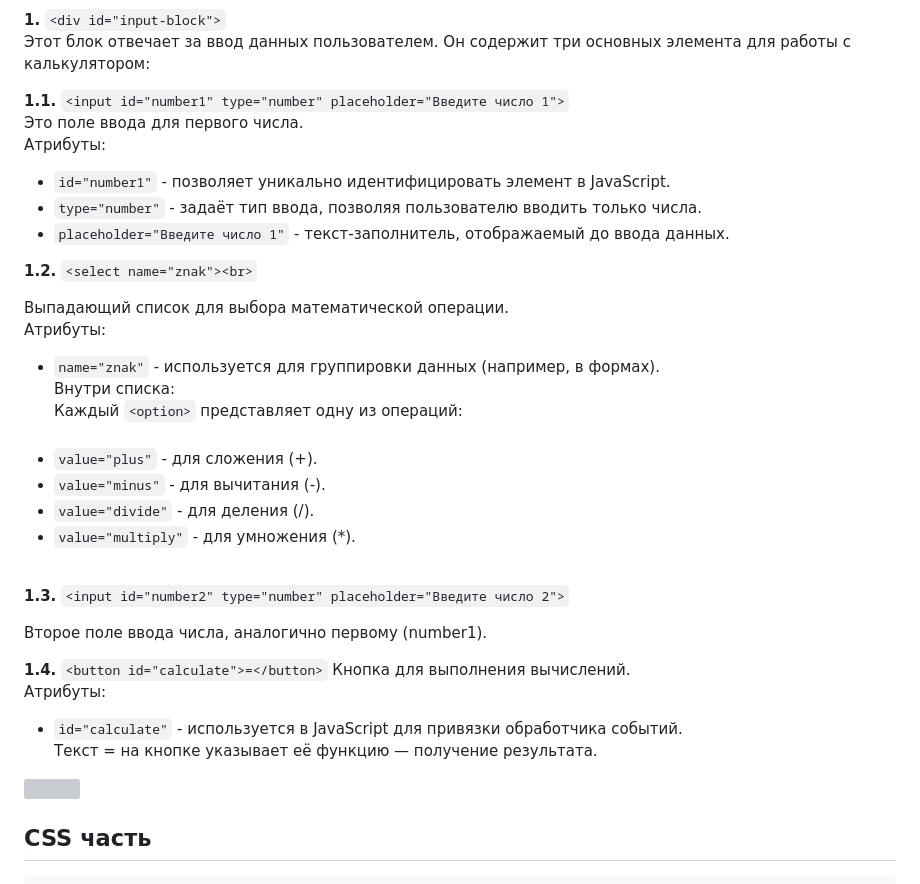
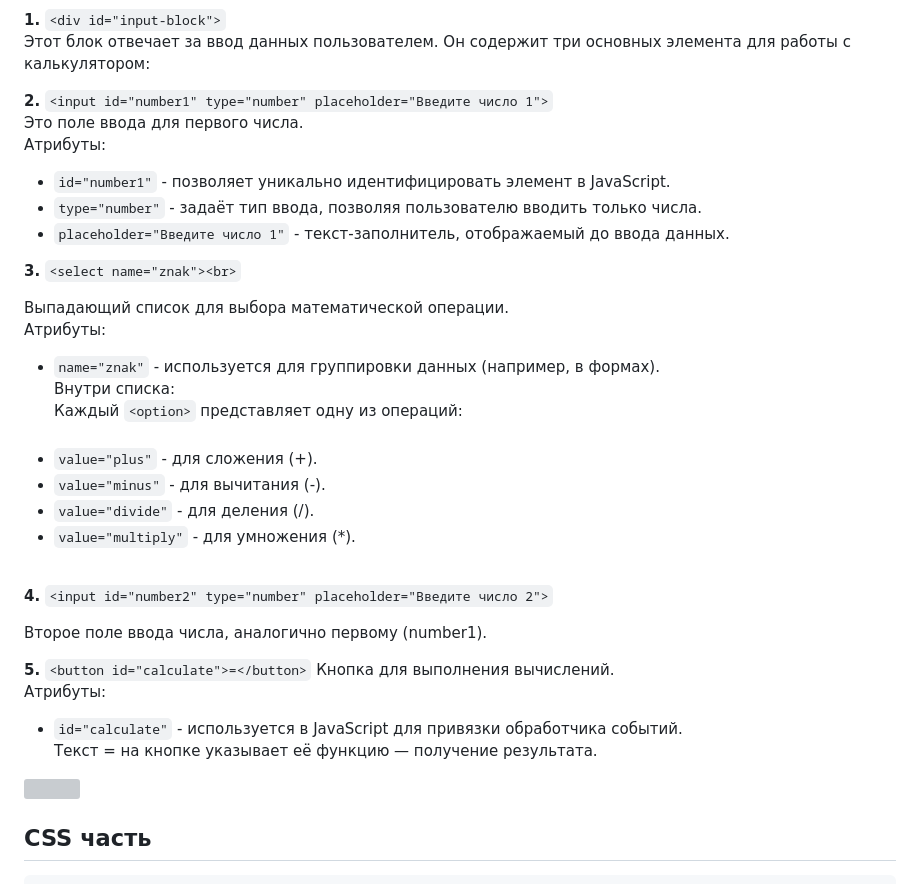
Before and after one commit to TeachKait20/7-html-css-js-calculator, a Markdown page: README.md, the part around the change printed below. Drawn GitHub-style; grey boxes are pictures that could not be loaded.

```diff
--- a/README.md
+++ b/README.md
@@ -53,14 +53,14 @@
 **1.** `<div id="input-block">` <br>
 Этот блок отвечает за ввод данных пользователем. Он содержит три основных элемента для работы с калькулятором:  <br>
 
-**1.1.** `<input id="number1" type="number" placeholder="Введите число 1">`<br>
+**2.** `<input id="number1" type="number" placeholder="Введите число 1">`<br>
 Это поле ввода для первого числа.<br>
 Атрибуты:<br>
 * `id="number1"` - позволяет уникально идентифицировать элемент в JavaScript.<br>
 * `type="number"` - задаёт тип ввода, позволяя пользователю вводить только числа.<br>
 * `placeholder="Введите число 1"` - текст-заполнитель, отображаемый до ввода данных.<br>
 
-**1.2.** `<select name="znak"><br>`
+**3.** `<select name="znak"><br>`
 
 Выпадающий список для выбора математической операции.<br>
 Атрибуты:<br>
@@ -72,11 +72,11 @@
 * `value="divide"` - для деления (/).<br>
 * `value="multiply"` - для умножения (*).<br><br>
 
-**1.3.** `<input id="number2" type="number" placeholder="Введите число 2">`<br>
+**4.** `<input id="number2" type="number" placeholder="Введите число 2">`<br>
 
 Второе поле ввода числа, аналогично первому (number1).<br>
 
-**1.4.** `<button id="calculate">=</button>`
+**5.** `<button id="calculate">=</button>`
 Кнопка для выполнения вычислений.<br>
 Атрибуты:<br>
 * `id="calculate"` - используется в JavaScript для привязки обработчика событий.<br>
```
Also changed, not shown: other parts of README.md (+86 -2 lines).
